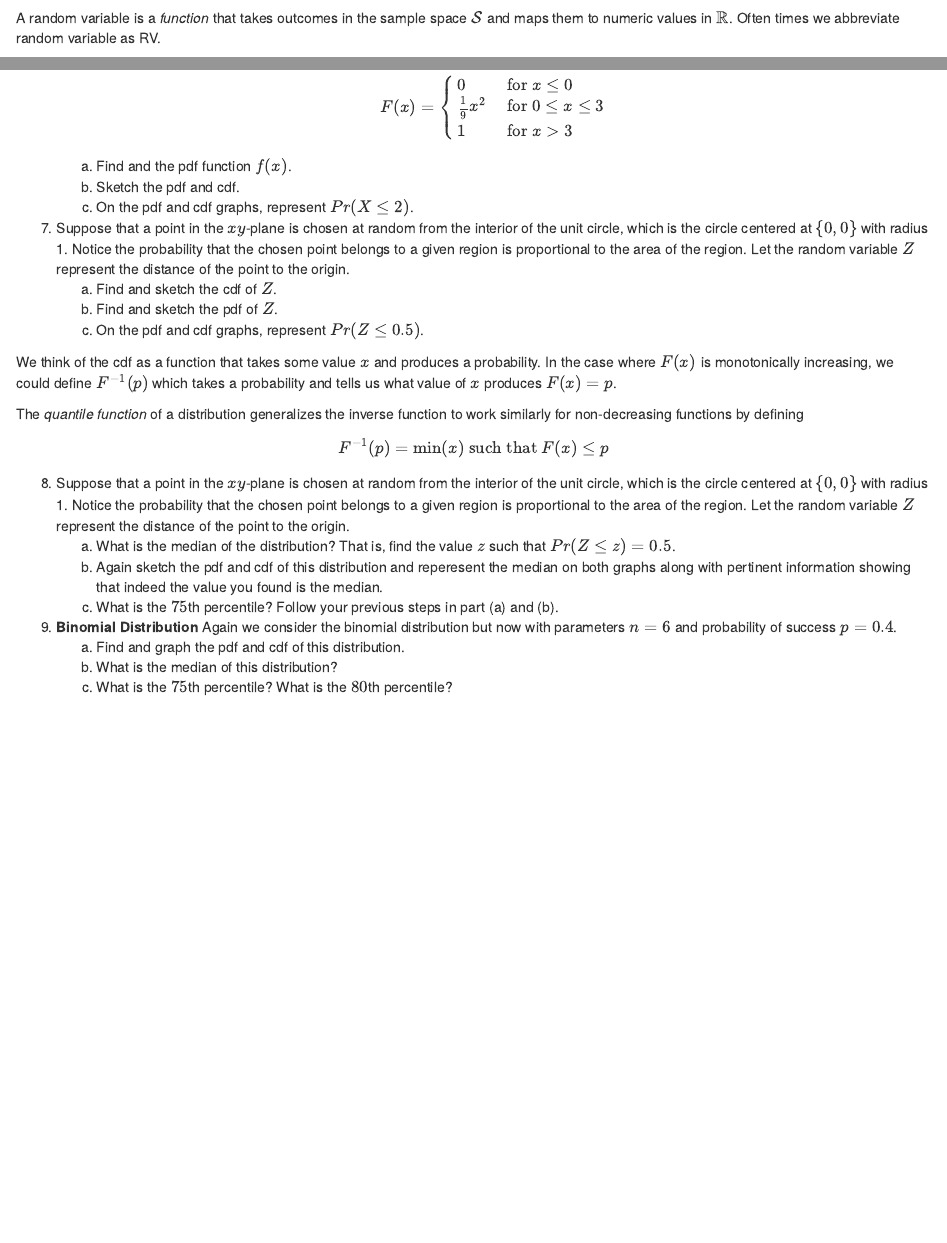
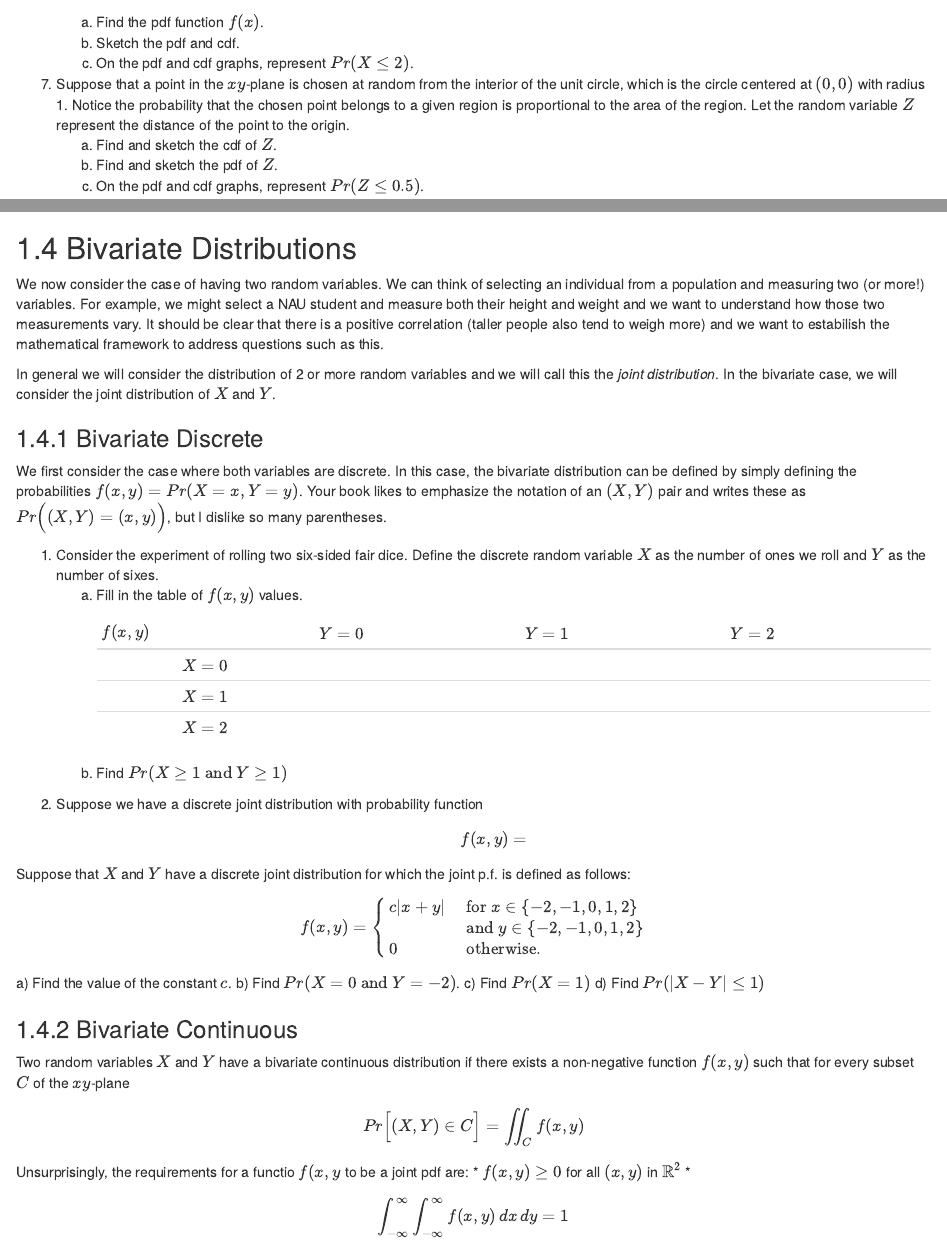
Before and after one commit to dereksonderegger/473, an R Markdown document (03_Random_Variables.Rmd): the page in a window 1100 px wide, from 110 px down before the commit and from 5030 px down after it, and a second part further down, joined at a grey line. Rendered offline with R 4.5, knitr and Pandoc, with nearby package versions; drawn as R Markdown's standard HTML page in place of the format the file asks for.

Commit message:
Starting on Bivariate Distributions, still have lots to do.

```diff
--- a/03_Random_Variables.Rmd
+++ b/03_Random_Variables.Rmd
@@ -201,11 +201,11 @@ $$ F(x) = \begin{cases}
   \frac{1}{9} x^2   & \textrm{ for } 0 \le x \le 3 \\
   1                 & \textrm{ for } x > 3
   \end{cases}$$
-    a) Find and the pdf function $f(x)$.
+    a) Find the pdf function $f(x)$.
     b) Sketch the pdf and cdf.
     c) On the pdf and cdf graphs, represent $Pr( X \le 2 )$.
 
-7. Suppose that a point in the $xy$-plane is chosen at random from the interior of the unit circle, which is the circle centered at $\{0,0\}$ with radius 1. Notice the probability that the chosen point belongs to a given region is proportional to the area of the region. Let the random variable $Z$ represent the distance of the point to the origin.
+7. Suppose that a point in the $xy$-plane is chosen at random from the interior of the unit circle, which is the circle centered at $(0,0)$ with radius 1. Notice the probability that the chosen point belongs to a given region is proportional to the area of the region. Let the random variable $Z$ represent the distance of the point to the origin.
     a) Find and sketch the cdf of $Z$.
     b) Find and sketch the pdf of $Z$.
     c) On the pdf and cdf graphs, represent $Pr( Z \le 0.5 )$.
@@ -226,3 +226,46 @@ $$F^{-1}(p) = \min(x) \textrm{ such that } F(x) \le p$$
     a) Find and graph the pdf and cdf of this distribution.
     b) What is the median of this distribution?
     c) What is the $75$th percentile? What is the $80$th percentile?
+
+## Bivariate Distributions
+We now consider the case of having two random variables.  We can think of selecting an individual from a population and measuring two (or more!) variables.  For example, we might select a NAU student and measure both their height and weight and we want to understand how those two measurements vary. It should be clear that there is a positive correlation (taller people also tend to weigh more) and we want to estabilish the mathematical framework to address questions such as this.
+
+In general we will consider the distribution of 2 or more random variables and we will call this the _joint distribution_. In the bivariate case, we will consider the joint distribution of $X$ and $Y$.
+
+### Bivariate Discrete
+We first consider the case where both variables are discrete. In this case, the bivariate distribution can be defined by simply defining the probabilities $f(x,y)=Pr(X=x, Y=y)$.  Your book likes to emphasize the notation of an $(X,Y)$ pair and writes these as $Pr\Big( (X,Y) = (x,y)\Big)$, but I dislike so many parentheses.
+
+1. Consider the experiment of rolling two six-sided fair dice. Define the discrete random variable $X$ as the number of ones we roll and $Y$ as the number of sixes.
+    a) Fill in the table of $f(x,y)$ values.
+
+        |  $f(x,y)$   |   $Y=0$     | $Y=1$         |  $Y=2$      |
+        |:-----------:|:-----------:|:-------------:|:-----------:|
+        | $X=0$       |             |               |             |
+        | $X=1$       |             |               |             |
+        | $X=2$       |             |               |             |
+
+    b) Find $Pr( X\ge 1 \textrm{ and } Y \ge 1 )$
+
+
+2. Suppose we have a discrete joint distribution with probability function
+$$f(x,y)=$$
+
+Suppose that $X$ and $Y$ have a discrete joint distribution for which the joint p.f. is defined as follows:
+$$f(x,y) = \begin{cases}
+  c|x+y| & \textrm{ for } x \in \{−2,−1,0,1,2\} \\
+         & \textrm{ and } y \in \{−2,−1,0,1,2\} \\
+  0      & \textrm{ otherwise. }
+  \end{cases}$$
+    a) Find the value of the constant $c$.
+    b) Find $Pr(X = 0 \textrm{ and } Y =−2)$.
+    c) Find $Pr(X=1)$
+    d) Find $Pr(|X−Y|≤1)$
+
+
+### Bivariate Continuous
+Two random variables $X$ and $Y$ have a bivariate continuous distribution  if there exists a non-negative function $f(x,y)$ such that for every subset $C$ of the $xy$-plane
+$$Pr\Big[ (X,Y)\in C\Big] = \iint_C f(x,y)$$
+
+Unsurprisingly, the requirements for a functio $f(x,y$ to be a joint pdf are:
+* $f(x,y) \ge 0$ for all $(x,y)$ in $\mathbb{R}^2$
+* $$\int_{-\infty}^{\infty} \int_{-\infty}^{\infty} f(x,y) \, dx\,dy = 1$$
```
Also changed, not shown: docs/search_index.json, 03_Random_Variables.Rmd (4 more changed lines), 6 other files.
